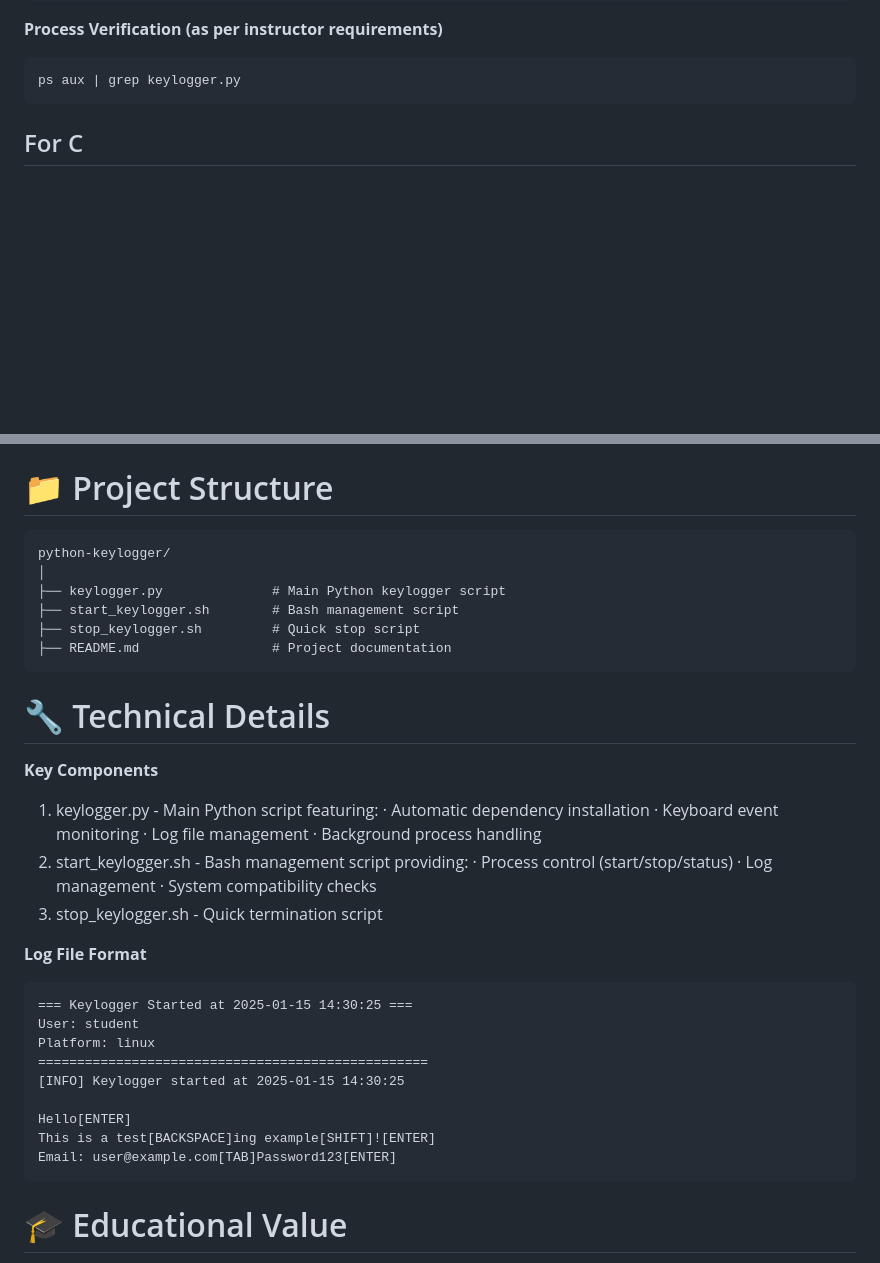
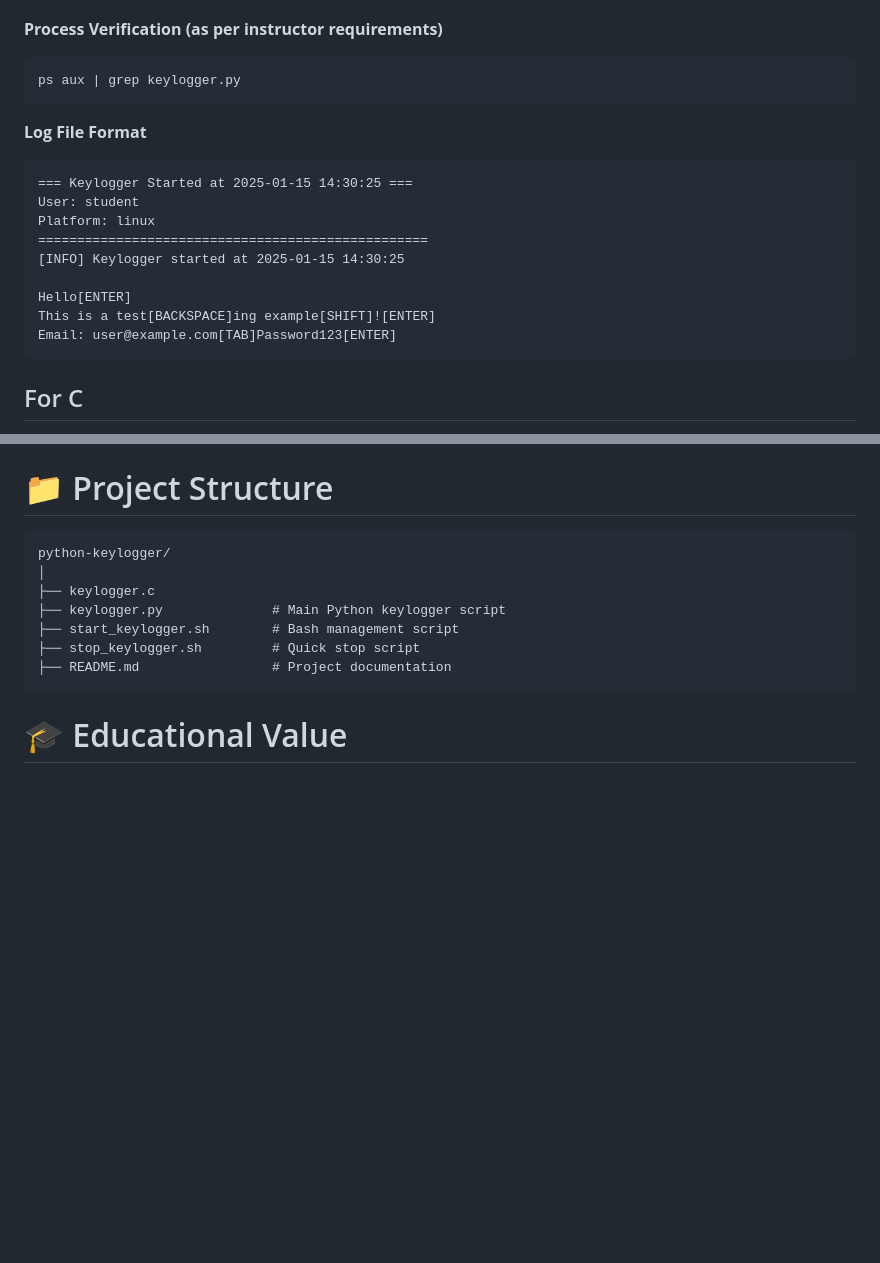
Before and after one commit to Moin-Sikder/Moin-Projects, a Markdown page: Cybersecurity/keylogger/readme.md, 2 parts joined by grey strips. Drawn GitHub-style; blank space fills up the shorter version.

Commit message:
Revise README with setup instructions and log format
Updated README to enhance formatting and add log file format details.

````diff
--- a/Cybersecurity/keylogger/readme.md
+++ b/Cybersecurity/keylogger/readme.md
@@ -84,6 +84,20 @@ Starting the Keylogger
 
 ```bash
 ps aux | grep keylogger.py
+```
+
+**Log File Format**
+
+```
+=== Keylogger Started at 2025-01-15 14:30:25 ===
+User: student
+Platform: linux
+==================================================
+[INFO] Keylogger started at 2025-01-15 14:30:25
+
+Hello[ENTER]
+This is a test[BACKSPACE]ing example[SHIFT]![ENTER]
+Email: user@example.com[TAB]Password123[ENTER]
 ```
 
 ## For C
@@ -147,39 +161,11 @@ ps aux | grep keylogger.py
 ```
 python-keylogger/
 │
+├── keylogger.c
 ├── keylogger.py              # Main Python keylogger script
 ├── start_keylogger.sh        # Bash management script
 ├── stop_keylogger.sh         # Quick stop script
 ├── README.md                 # Project documentation
-```
-
-# 🔧 Technical Details
-
-**Key Components**
-
-1. keylogger.py - Main Python script featuring:
-   · Automatic dependency installation
-   · Keyboard event monitoring
-   · Log file management
-   · Background process handling
-2. start_keylogger.sh - Bash management script providing:
-   · Process control (start/stop/status)
-   · Log management
-   · System compatibility checks
-3. stop_keylogger.sh - Quick termination script
-
-**Log File Format**
-
-```
-=== Keylogger Started at 2025-01-15 14:30:25 ===
-User: student
-Platform: linux
-==================================================
-[INFO] Keylogger started at 2025-01-15 14:30:25
-
-Hello[ENTER]
-This is a test[BACKSPACE]ing example[SHIFT]![ENTER]
-Email: user@example.com[TAB]Password123[ENTER]
 ```
 
 # 🎓 Educational Value
````
Also changed, not shown: other parts of Cybersecurity/keylogger/readme.md (+1 -1 lines).
